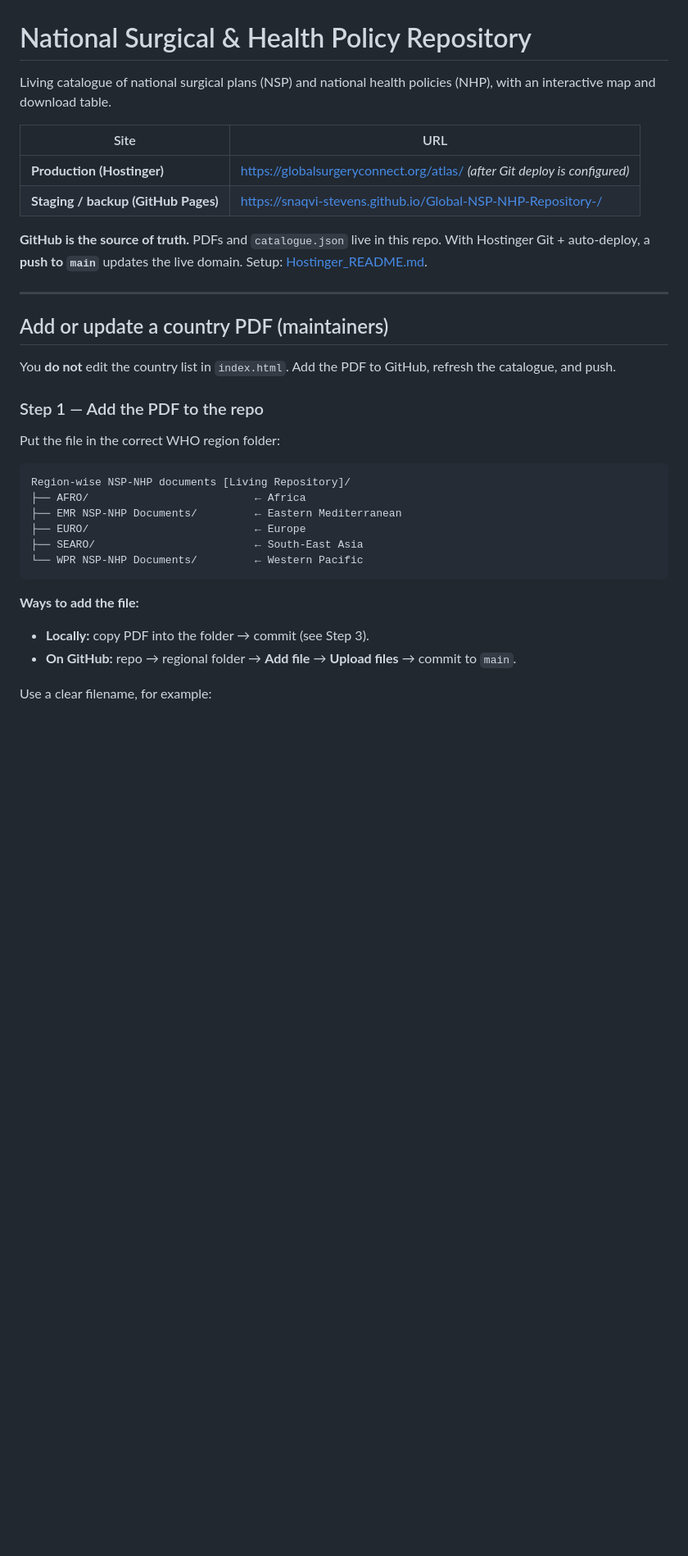
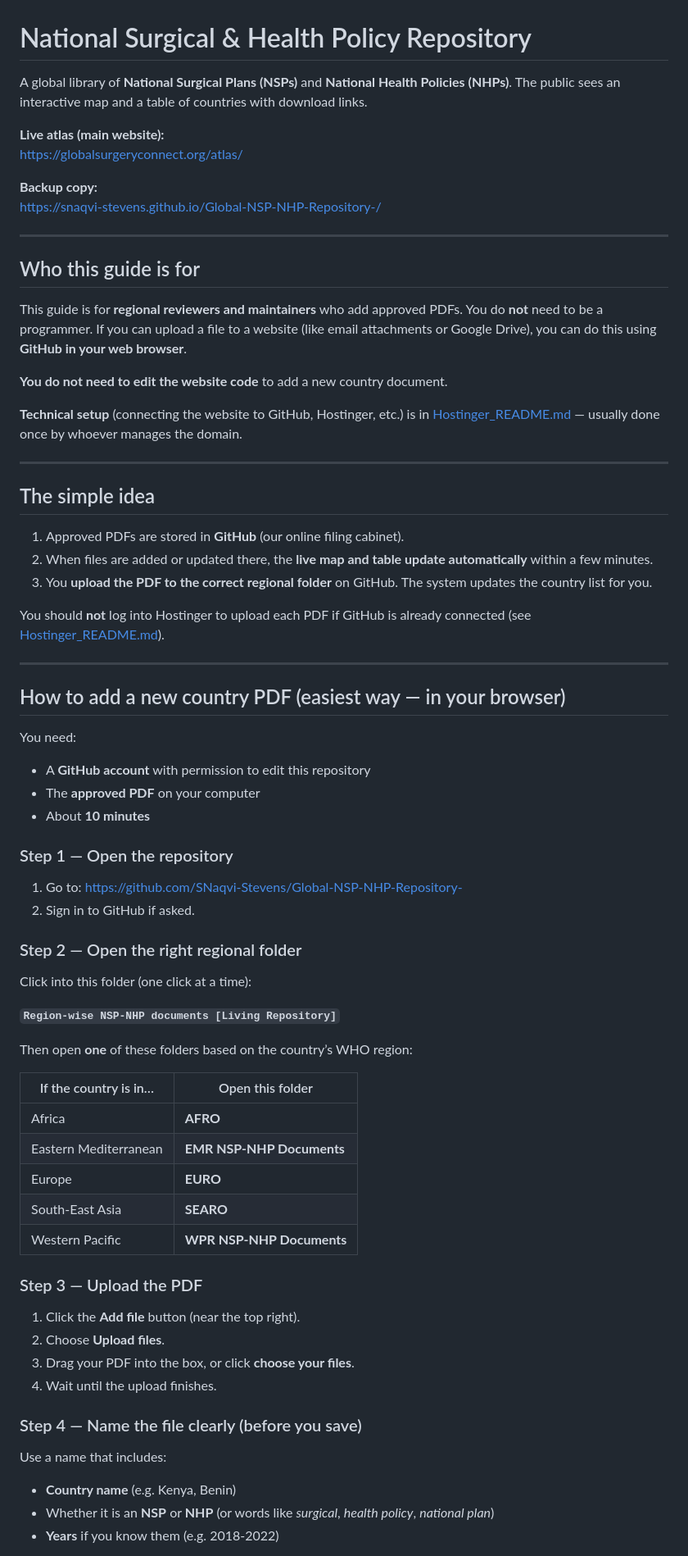
Before and after one commit to snaqvi-stevens/global-nsp-nhp-repository-, a Markdown page: README.md, the part around one of its changes. Shown at 82% size. GitHub-like rendering; blank space fills up the shorter version.

````diff
--- a/README.md
+++ b/README.md
@@ -1,36 +1,76 @@
 # National Surgical & Health Policy Repository
 
-Living catalogue of national surgical plans (NSP) and national health policies (NHP), with an interactive map and download table.
+A global library of **National Surgical Plans (NSPs)** and **National Health Policies (NHPs)**. The public sees an interactive map and a table of countries with download links.
 
-| Site | URL |
-|------|-----|
-| **Production (Hostinger)** | https://globalsurgeryconnect.org/atlas/ *(after Git deploy is configured)* |
-| **Staging / backup (GitHub Pages)** | https://snaqvi-stevens.github.io/Global-NSP-NHP-Repository-/ |
+**Live atlas (main website):**
+https://globalsurgeryconnect.org/atlas/
 
-**GitHub is the source of truth.** PDFs and `catalogue.json` live in this repo. With Hostinger Git + auto-deploy, a **push to `main`** updates the live domain. Setup: [Hostinger_README.md](Hostinger_README.md).
+**Backup copy:**
+https://snaqvi-stevens.github.io/Global-NSP-NHP-Repository-/
 
 ---
 
-## Add or update a country PDF (maintainers)
+## Who this guide is for
 
-You **do not** edit the country list in `index.html`. Add the PDF to GitHub, refresh the catalogue, and push.
+This guide is for **regional reviewers and maintainers** who add approved PDFs. You do **not** need to be a programmer. If you can upload a file to a website (like email attachments or Google Drive), you can do this using **GitHub in your web browser**.
 
-### Step 1 — Add the PDF to the repo
+**You do not need to edit the website code** to add a new country document.
 
-Put the file in the correct WHO region folder:
+**Technical setup** (connecting the website to GitHub, Hostinger, etc.) is in [Hostinger_README.md](Hostinger_README.md) — usually done once by whoever manages the domain.
 
-```
-Region-wise NSP-NHP documents [Living Repository]/
-├── AFRO/                          ← Africa
-├── EMR NSP-NHP Documents/         ← Eastern Mediterranean
-├── EURO/                          ← Europe
-├── SEARO/                         ← South-East Asia
-└── WPR NSP-NHP Documents/         ← Western Pacific
-```
+---
 
-**Ways to add the file:**
+## The simple idea
 
-- **Locally:** copy PDF into the folder → commit (see Step 3).
-- **On GitHub:** repo → regional folder → **Add file** → **Upload files** → commit to `main`.
+1. Approved PDFs are stored in **GitHub** (our online filing cabinet).
+2. When files are added or updated there, the **live map and table update automatically** within a few minutes.
+3. You **upload the PDF to the correct regional folder** on GitHub. The system updates the country list for you.
 
-Use a clear filename, for example:
+You should **not** log into Hostinger to upload each PDF if GitHub is already connected (see [Hostinger_README.md](Hostinger_README.md)).
+
+---
+
+## How to add a new country PDF (easiest way — in your browser)
+
+You need:
+
+- A **GitHub account** with permission to edit this repository
+- The **approved PDF** on your computer
+- About **10 minutes**
+
+### Step 1 — Open the repository
+
+1. Go to: https://github.com/SNaqvi-Stevens/Global-NSP-NHP-Repository-
+2. Sign in to GitHub if asked.
+
+### Step 2 — Open the right regional folder
+
+Click into this folder (one click at a time):
+
+**`Region-wise NSP-NHP documents [Living Repository]`**
+
+Then open **one** of these folders based on the country’s WHO region:
+
+| If the country is in… | Open this folder |
+|------------------------|------------------|
+| Africa | **AFRO** |
+| Eastern Mediterranean | **EMR NSP-NHP Documents** |
+| Europe | **EURO** |
+| South-East Asia | **SEARO** |
+| Western Pacific | **WPR NSP-NHP Documents** |
+
+### Step 3 — Upload the PDF
+
+1. Click the **Add file** button (near the top right).
+2. Choose **Upload files**.
+3. Drag your PDF into the box, or click **choose your files**.
+4. Wait until the upload finishes.
+
+### Step 4 — Name the file clearly (before you save)
+
+Use a name that includes:
+
+- **Country name** (e.g. Kenya, Benin)
+- Whether it is an **NSP** or **NHP** (or words like *surgical*, *health policy*, *national plan*)
+- **Years** if you know them (e.g. 2018-2022)
+
````
Also changed, not shown: other parts of README.md (+68 -51 lines).
